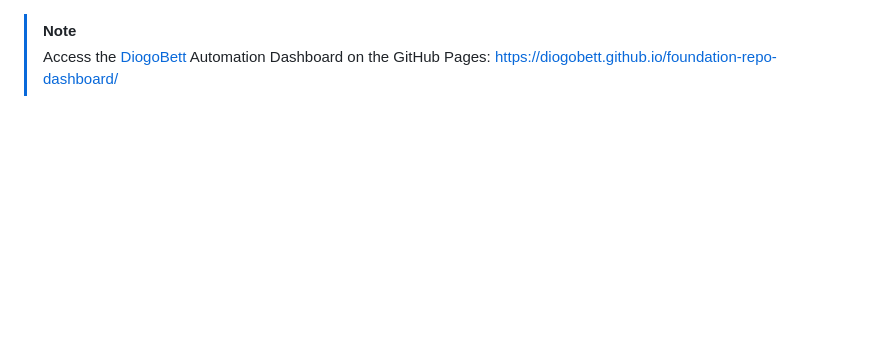
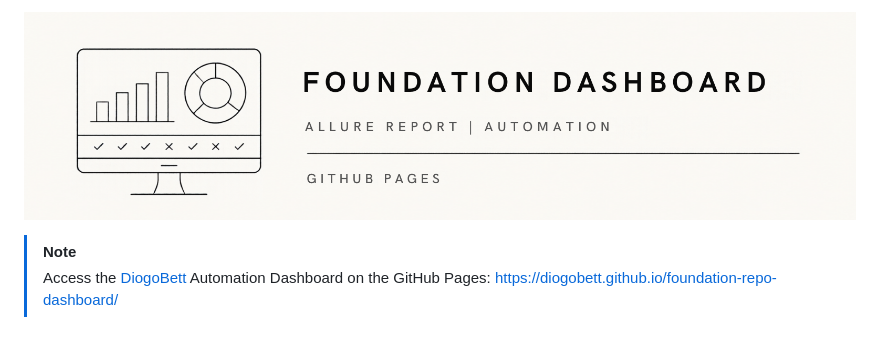
Before and after one commit to DiogoBett/foundation-repo-dashboard, a Markdown page: README.md, the part around the change. Drawn GitHub-style; pictures changed too: assets/banner.png (added); blank space fills up the shorter version.

Commit message:
Add: 'foundation-repo-dashboard' Banner

```diff
--- a/README.md
+++ b/README.md
@@ -1,3 +1,5 @@
+![Repo Dashboard banner](./assets/banner.png)
+
 > [!NOTE]
 > Access the [DiogoBett](https://github.com/DiogoBett) Automation Dashboard on the GitHub Pages: https://diogobett.github.io/foundation-repo-dashboard/
 
```
